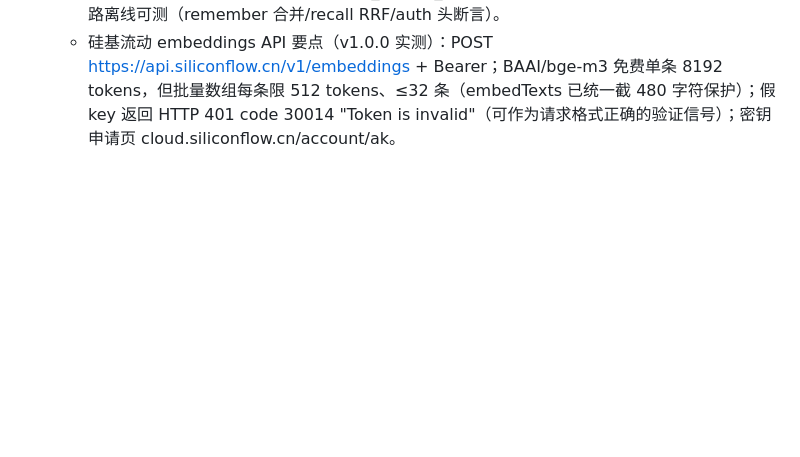
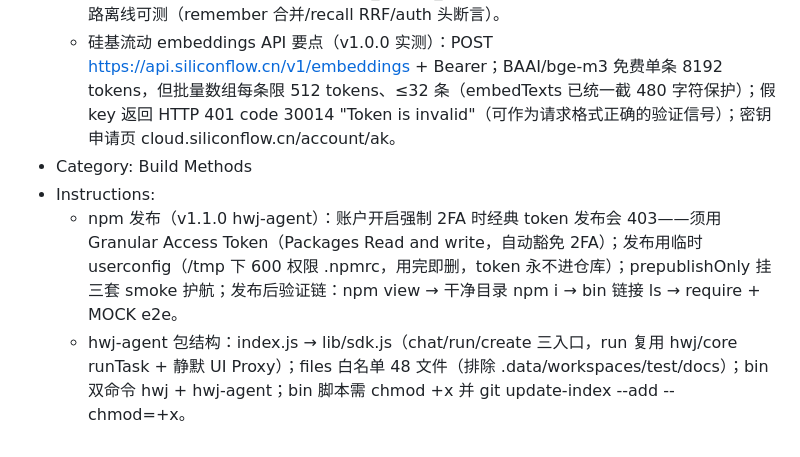
Before and after one commit to iamsamyiok/agents-chat, a Markdown page: .monkeycode/MEMORY.md, the part around the change. Rendered like a GitHub page; blank space fills up the shorter version.

Commit message:
docs: MEMORY.md 记录 npm 发布流程与 2FA token 要点 Co-authored-by: monkeycode-ai <monkeycode-ai@chaitin.com> Co-authored-by: monkeycode-ai <monkeycode-ai@chaitin.com>

```diff
--- a/.monkeycode/MEMORY.md
+++ b/.monkeycode/MEMORY.md
@@ -124,3 +124,7 @@ Entries discovered by the Agent during task execution should follow this format:
   - server.js 与 hwj/core.js 的任务编排是"逐字对齐复刻"关系——新增框架级钩子必须两侧同步改（本轮：prefetch 注入在 finalMsg 组装尾 + push 之前；自动归档在 flushText 前，异步 fire-and-forget），并同步更新 hwj-smoke/memory-smoke。
   - 测试本地 mock embedding：node:http 起随机端口 /embeddings，按关键词映射正交基向量（同类文本高余弦、跨类≈0），DUAL_AGENT_DATA 下写 config.json 指向 mock——全链路离线可测（remember 合并/recall RRF/auth 头断言）。
   - 硅基流动 embeddings API 要点（v1.0.0 实测）：POST https://api.siliconflow.cn/v1/embeddings + Bearer；BAAI/bge-m3 免费单条 8192 tokens，但批量数组每条限 512 tokens、≤32 条（embedTexts 已统一截 480 字符保护）；假 key 返回 HTTP 401 code 30014 "Token is invalid"（可作为请求格式正确的验证信号）；密钥申请页 cloud.siliconflow.cn/account/ak。
+- Category: Build Methods
+- Instructions:
+  - npm 发布（v1.1.0 hwj-agent）：账户开启强制 2FA 时经典 token 发布会 403——须用 Granular Access Token（Packages Read and write，自动豁免 2FA）；发布用临时 userconfig（/tmp 下 600 权限 .npmrc，用完即删，token 永不进仓库）；prepublishOnly 挂三套 smoke 护航；发布后验证链：npm view → 干净目录 npm i → bin 链接 ls → require + MOCK e2e。
+  - hwj-agent 包结构：index.js → lib/sdk.js（chat/run/create 三入口，run 复用 hwj/core runTask + 静默 UI Proxy）；files 白名单 48 文件（排除 .data/workspaces/test/docs）；bin 双命令 hwj + hwj-agent；bin 脚本需 chmod +x 并 git update-index --add --chmod=+x。
```
